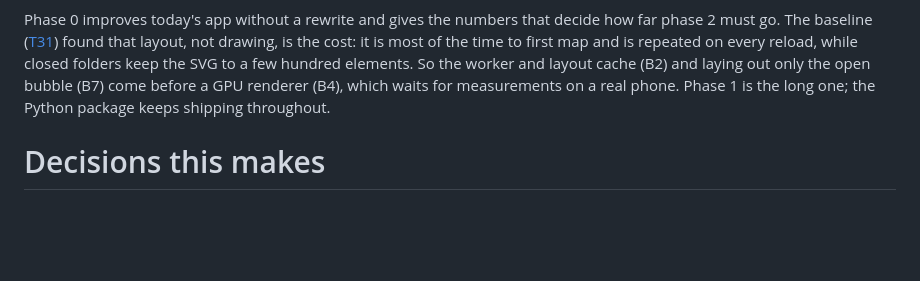
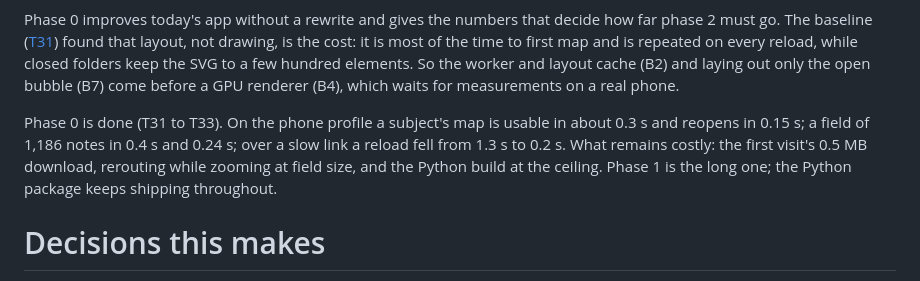
Before and after one commit to lachlanjs/rdstudio, a Markdown page: knowledge/design/platform.md, the part around the change. GitHub-like rendering; blank space fills up the shorter version.

Commit message:
Record phase 0 of M9 as done
Co-Authored-By: Claude Opus 5.5 <noreply@anthropic.com>
Claude-Session: https://claude.ai/code/session_019iEt2NMMKtL7a89a7vCR1B

```diff
--- a/knowledge/design/platform.md
+++ b/knowledge/design/platform.md
@@ -190,7 +190,13 @@ found that layout, not drawing, is the cost: it is most of the time to first
 map and is repeated on every reload, while closed folders keep the SVG to a
 few hundred elements. So the worker and layout cache (B2) and laying out only
 the open bubble (B7) come before a GPU renderer (B4), which waits for
-measurements on a real phone. Phase 1 is the long one; the Python package
+measurements on a real phone.
+
+Phase 0 is done (T31 to T33). On the phone profile a subject's map is usable
+in about 0.3 s and reopens in 0.15 s; a field of 1,186 notes in 0.4 s and
+0.24 s; over a slow link a reload fell from 1.3 s to 0.2 s. What remains
+costly: the first visit's 0.5 MB download, rerouting while zooming at field
+size, and the Python build at the ceiling. Phase 1 is the long one; the Python package
 keeps shipping throughout.
 
 # Decisions this makes
```
